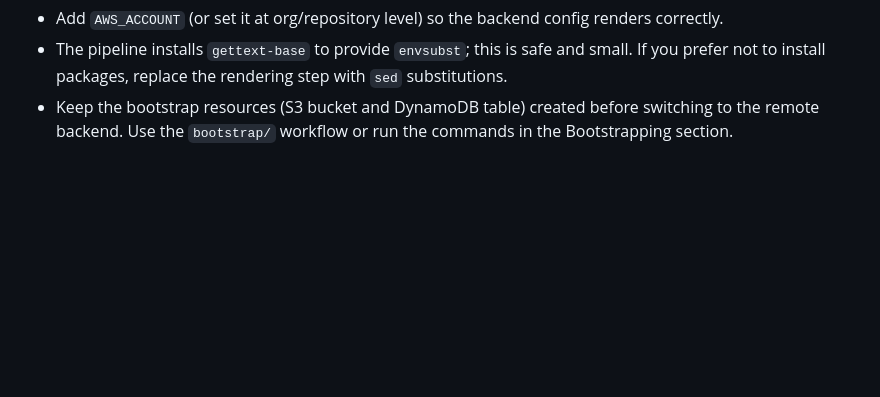
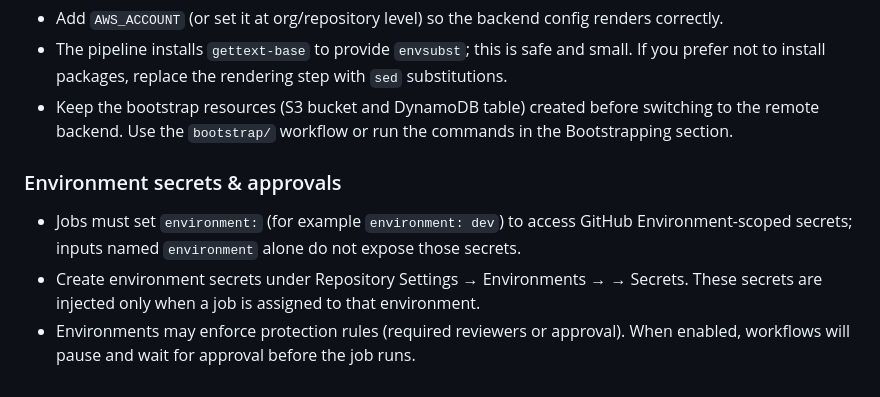
Before and after one commit to mikegyver99/aws-rag-basic, a Markdown page: README.md, the part around the change. Rendered like a GitHub page; blank space fills up the shorter version.

Commit message:
Add environment secrets and approvals section to README

```diff
--- a/README.md
+++ b/README.md
@@ -92,3 +92,9 @@ Notes and recommended workflow:
 - Add `AWS_ACCOUNT` (or set it at org/repository level) so the backend config renders correctly.
 - The pipeline installs `gettext-base` to provide `envsubst`; this is safe and small. If you prefer not to install packages, replace the rendering step with `sed` substitutions.
 - Keep the bootstrap resources (S3 bucket and DynamoDB table) created before switching to the remote backend. Use the `bootstrap/` workflow or run the commands in the Bootstrapping section.
+
+### Environment secrets & approvals
+
+- Jobs must set `environment:` (for example `environment: dev`) to access GitHub Environment-scoped secrets; inputs named `environment` alone do not expose those secrets.
+- Create environment secrets under Repository Settings → Environments → <environment> → Secrets. These secrets are injected only when a job is assigned to that environment.
+- Environments may enforce protection rules (required reviewers or approval). When enabled, workflows will pause and wait for approval before the job runs.
```
